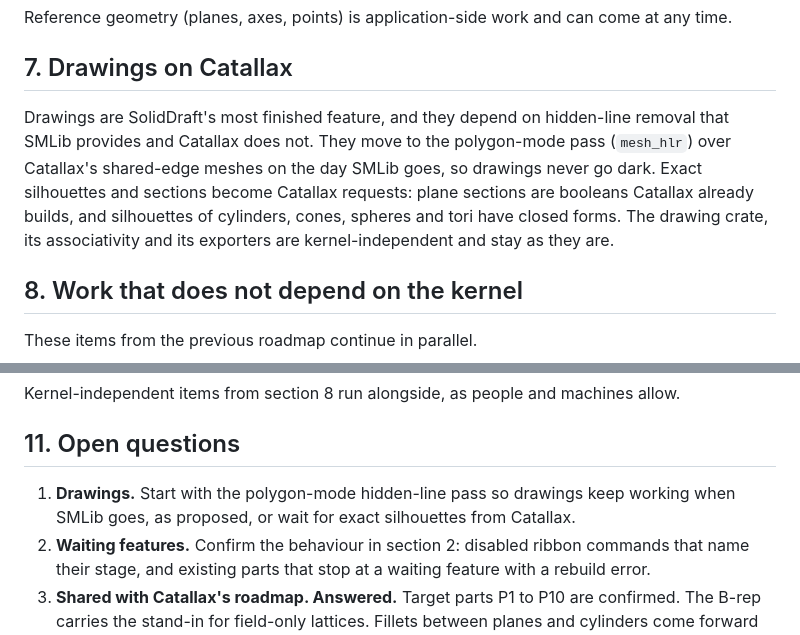
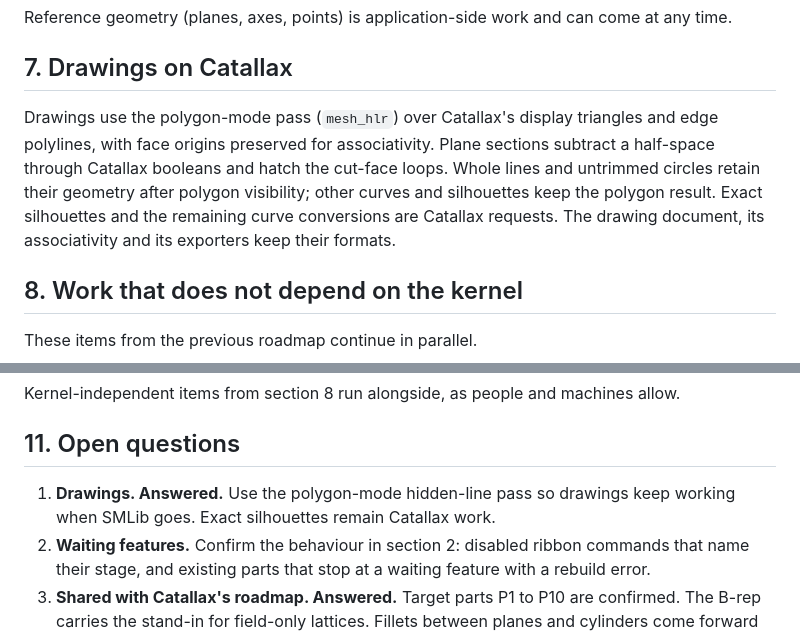
Before and after one commit to BohnBawerick/soliddraft, a Markdown page: docs/roadmap.md, 2 parts joined by grey strips. Drawn GitHub-style.

```diff
--- a/docs/roadmap.md
+++ b/docs/roadmap.md
@@ -80,7 +80,7 @@ Reference geometry (planes, axes, points) is application-side work and can come
 
 ## 7. Drawings on Catallax
 
-Drawings are SolidDraft's most finished feature, and they depend on hidden-line removal that SMLib provides and Catallax does not. They move to the polygon-mode pass (`mesh_hlr`) over Catallax's shared-edge meshes on the day SMLib goes, so drawings never go dark. Exact silhouettes and sections become Catallax requests: plane sections are booleans Catallax already builds, and silhouettes of cylinders, cones, spheres and tori have closed forms. The drawing crate, its associativity and its exporters are kernel-independent and stay as they are.
+Drawings use the polygon-mode pass (`mesh_hlr`) over Catallax's display triangles and edge polylines, with face origins preserved for associativity. Plane sections subtract a half-space through Catallax booleans and hatch the cut-face loops. Whole lines and untrimmed circles retain their geometry after polygon visibility; other curves and silhouettes keep the polygon result. Exact silhouettes and the remaining curve conversions are Catallax requests. The drawing document, its associativity and its exporters keep their formats.
 
 ## 8. Work that does not depend on the kernel
 
@@ -162,6 +162,6 @@ Kernel-independent items from section 8 run alongside, as people and machines al
 
 ## 11. Open questions
 
-1. **Drawings.** Start with the polygon-mode hidden-line pass so drawings keep working when SMLib goes, as proposed, or wait for exact silhouettes from Catallax.
+1. **Drawings. Answered.** Use the polygon-mode hidden-line pass so drawings keep working when SMLib goes. Exact silhouettes remain Catallax work.
 2. **Waiting features.** Confirm the behaviour in section 2: disabled ribbon commands that name their stage, and existing parts that stop at a waiting feature with a rebuild error.
 3. **Shared with Catallax's roadmap. Answered.** Target parts P1 to P10 are confirmed. The B-rep carries the stand-in for field-only lattices. Fillets between planes and cylinders come forward into Catallax stage 3.
```
Also changed, not shown: docs/needs-catallax.md (+1 -1 lines).
